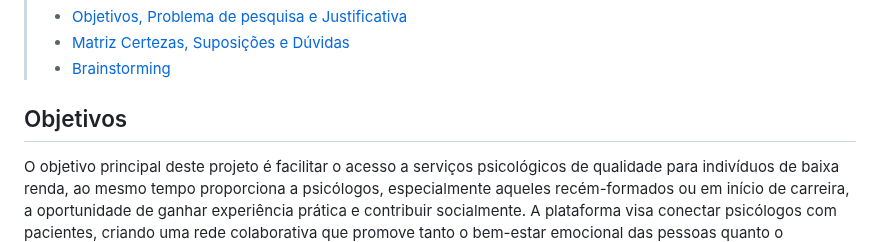
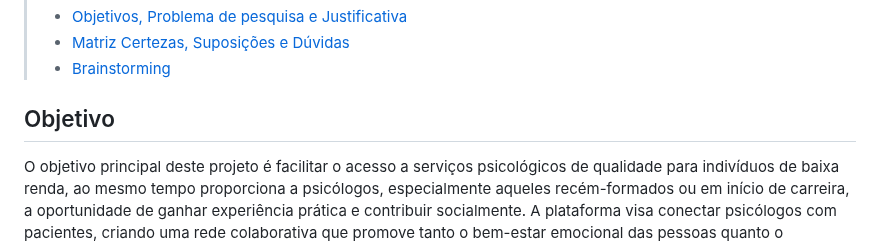
Before and after one commit to emersonjuunior/psiconexao, a Markdown page: docs/01-Documentação de Contexto.md, the part around the change. Drawn GitHub-style.

```diff
--- a/docs/01-Documentação de Contexto.md
+++ b/docs/01-Documentação de Contexto.md
@@ -14,7 +14,7 @@ Nesse momento, o grupo pode optar por fazer uso  de ferramentas como Design Thin
 > - [Matriz Certezas, Suposições e Dúvidas](https://medium.com/educa%C3%A7%C3%A3o-fora-da-caixa/matriz-certezas-suposi%C3%A7%C3%B5es-e-d%C3%BAvidas-fa2263633655)
 > - [Brainstorming](https://www.euax.com.br/2018/09/brainstorming/)
 
-## Objetivos
+## Objetivo
 
 O objetivo principal deste projeto é facilitar o acesso a serviços psicológicos de qualidade para indivíduos de baixa renda, ao mesmo tempo proporciona a psicólogos, especialmente aqueles recém-formados ou em início de carreira, a oportunidade de ganhar experiência prática e contribuir socialmente.
 A plataforma visa conectar psicólogos com pacientes, criando uma rede colaborativa que promove tanto o bem-estar emocional das pessoas quanto o desenvolvimento profissional dos psicólogos.
```
